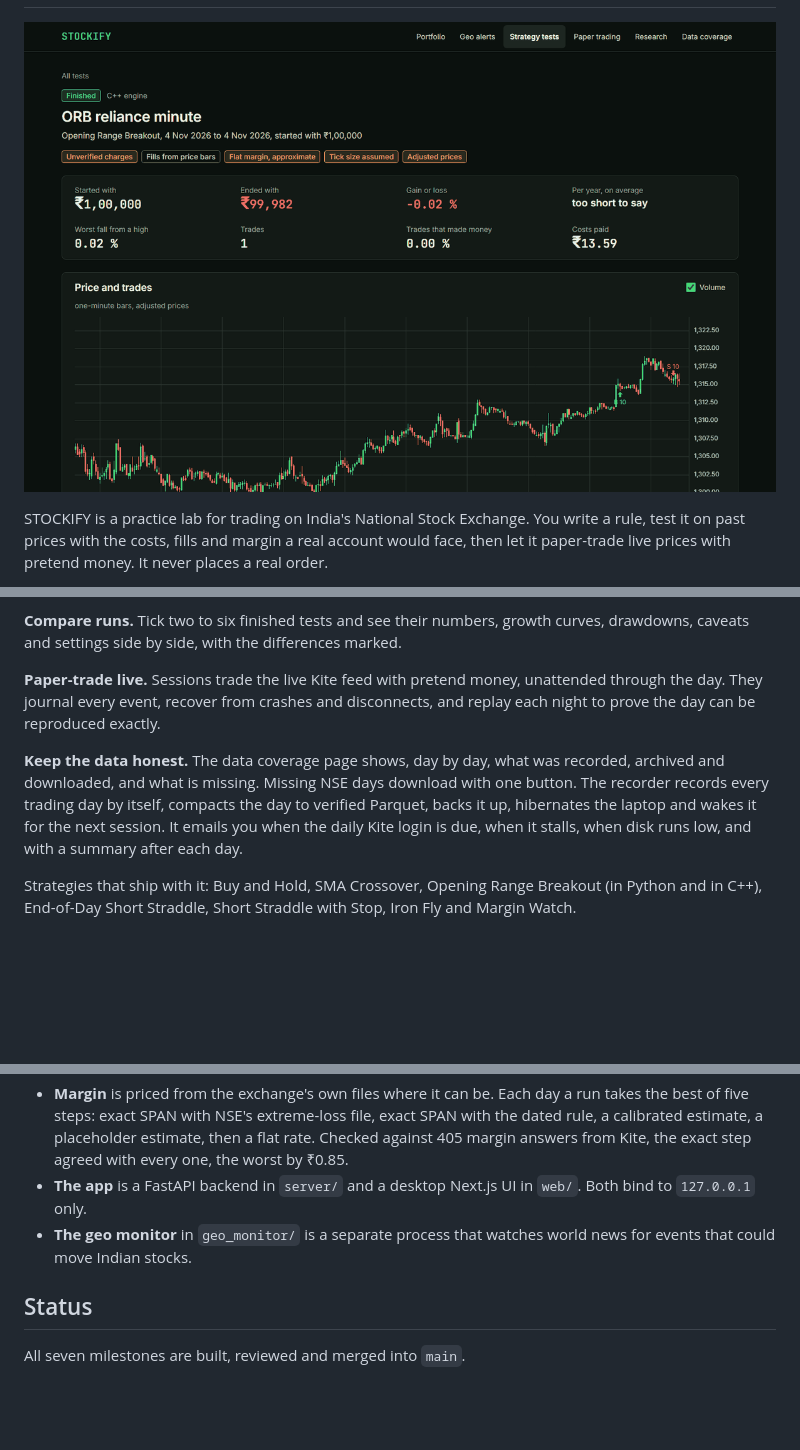
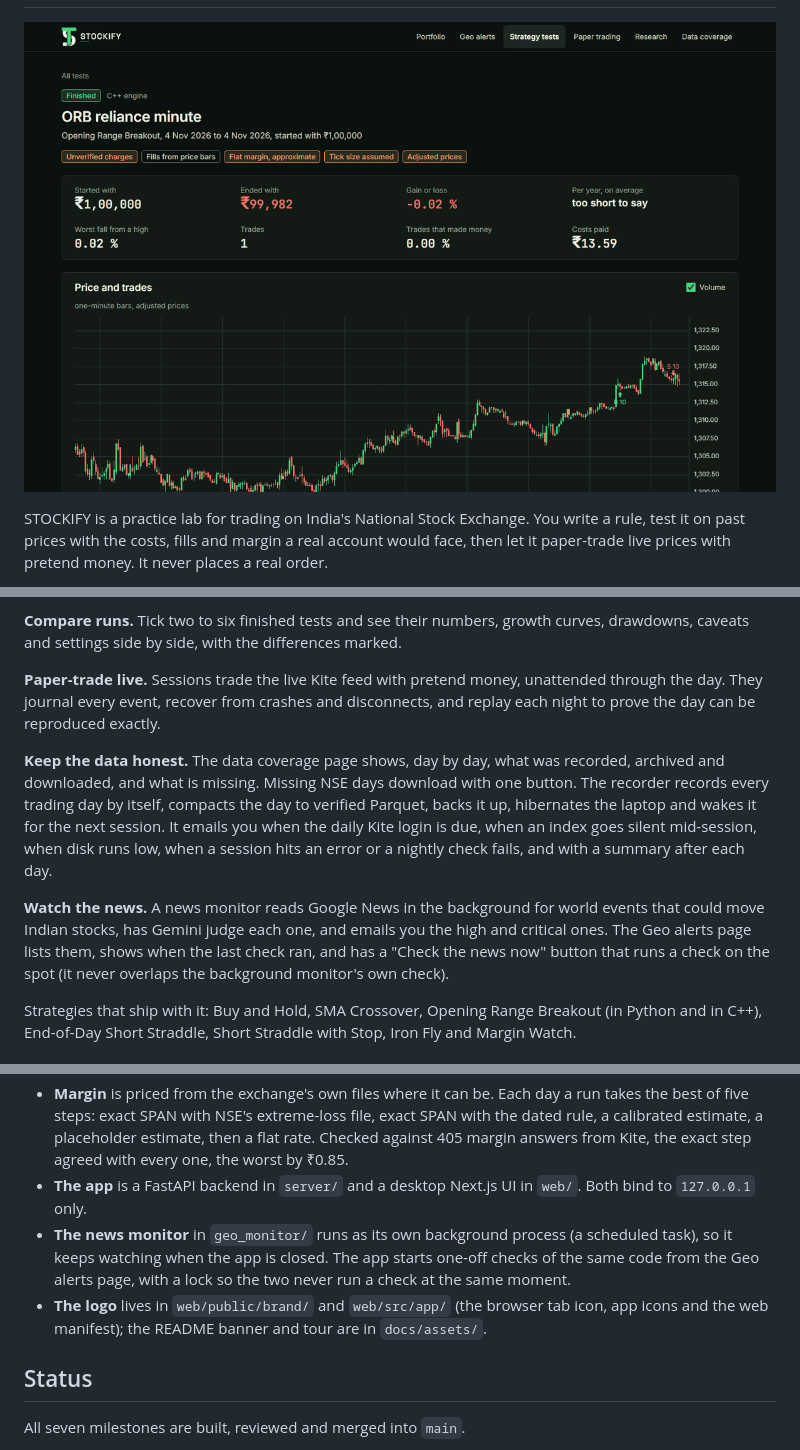
Before and after one commit to priyansh158/STOCKIFY, a Markdown page: README.md, 3 parts joined by grey strips. Rendered like a GitHub page; pictures changed too: docs/assets/stockify-tour.gif; blank space fills up the shorter version.

Commit message:
XI 7.20: the README tour shows the new logo and the news check, and the README describes the news monitor, the full set of email alerts and where the logo lives

```diff
--- a/README.md
+++ b/README.md
@@ -1,6 +1,6 @@
 <h1 align="center"><img src="docs/assets/stockify-banner.png" alt="STOCKIFY" width="560"></h1>
 
-![A tour of STOCKIFY: a backtest's candlestick chart and trades, two runs compared, the trust panel, the tests list, the new-test form, research and data coverage](docs/assets/stockify-tour.gif)
+![A tour of STOCKIFY: a backtest's candlestick chart and trades, two runs compared, the trust panel, the tests list, the new-test form, research, the geo alerts page with its news check, data coverage and the home page](docs/assets/stockify-tour.gif)
 
 STOCKIFY is a practice lab for trading on India's National Stock Exchange. You write a rule, test it on past prices with the costs, fills and margin a real account would face, then let it paper-trade live prices with pretend money. It never places a real order.
 
@@ -20,7 +20,9 @@ It runs on Windows, on one machine, for one person. Money is in rupees, stored a
 
 **Paper-trade live.** Sessions trade the live Kite feed with pretend money, unattended through the day. They journal every event, recover from crashes and disconnects, and replay each night to prove the day can be reproduced exactly.
 
-**Keep the data honest.** The data coverage page shows, day by day, what was recorded, archived and downloaded, and what is missing. Missing NSE days download with one button. The recorder records every trading day by itself, compacts the day to verified Parquet, backs it up, hibernates the laptop and wakes it for the next session. It emails you when the daily Kite login is due, when it stalls, when disk runs low, and with a summary after each day.
+**Keep the data honest.** The data coverage page shows, day by day, what was recorded, archived and downloaded, and what is missing. Missing NSE days download with one button. The recorder records every trading day by itself, compacts the day to verified Parquet, backs it up, hibernates the laptop and wakes it for the next session. It emails you when the daily Kite login is due, when an index goes silent mid-session, when disk runs low, when a session hits an error or a nightly check fails, and with a summary after each day.
+
+**Watch the news.** A news monitor reads Google News in the background for world events that could move Indian stocks, has Gemini judge each one, and emails you the high and critical ones. The Geo alerts page lists them, shows when the last check ran, and has a "Check the news now" button that runs a check on the spot (it never overlaps the background monitor's own check).
 
 Strategies that ship with it: Buy and Hold, SMA Crossover, Opening Range Breakout (in Python and in C++), End-of-Day Short Straddle, Short Straddle with Stop, Iron Fly and Margin Watch.
 
@@ -82,7 +84,8 @@ The full walk-through, using the Opening Range Breakout as the example (the run
 - **Futures and options** have option chains with implied volatility and greeks (Black-76), rolls, freeze-limit slicing, expiry settlement and physical delivery.
 - **Margin** is priced from the exchange's own files where it can be. Each day a run takes the best of five steps: exact SPAN with NSE's extreme-loss file, exact SPAN with the dated rule, a calibrated estimate, a placeholder estimate, then a flat rate. Checked against 405 margin answers from Kite, the exact step agreed with every one, the worst by ₹0.85.
 - **The app** is a FastAPI backend in `server/` and a desktop Next.js UI in `web/`. Both bind to `127.0.0.1` only.
-- **The geo monitor** in `geo_monitor/` is a separate process that watches world news for events that could move Indian stocks.
+- **The news monitor** in `geo_monitor/` runs as its own background process (a scheduled task), so it keeps watching when the app is closed. The app starts one-off checks of the same code from the Geo alerts page, with a lock so the two never run a check at the same moment.
+- **The logo** lives in `web/public/brand/` and `web/src/app/` (the browser tab icon, app icons and the web manifest); the README banner and tour are in `docs/assets/`.
 
 ## Status
 
```
